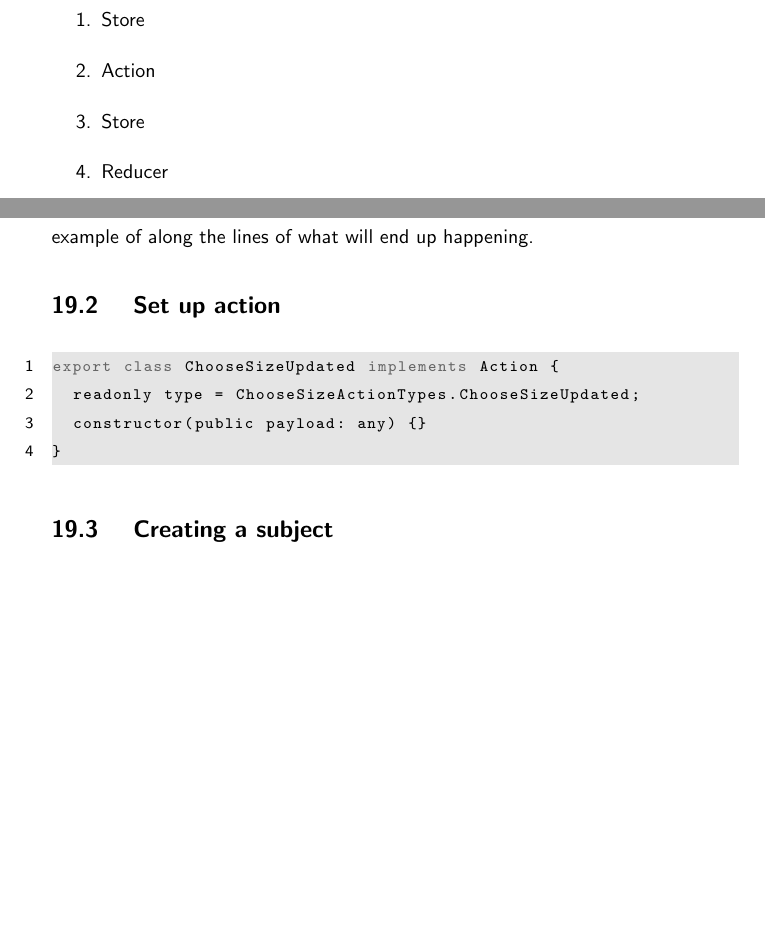
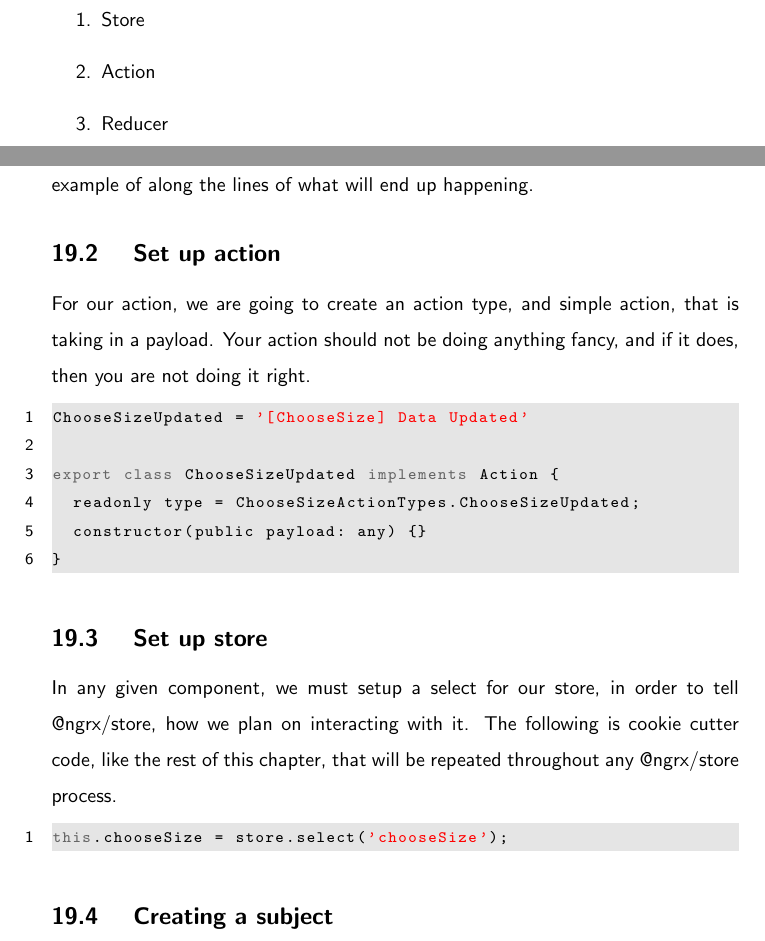
Before and after one commit to razroo/angular-content, a LaTeX document (main.tex, which reads integrating-component-with-ngrx-store/integrating-component-with-ngrx-store.tex): two parts of pages 54 and 55 of 56 before the commit and two parts of pages 54 and 55 of 57 after it, joined at a grey line, cut so that both start at the same text, the shorter picture padded with empty space. Compiled offline with pdfLaTeX.

Commit message:
Add in paragraph for setting up a store within component, to be used within app.

```diff
--- a/integrating-component-with-ngrx-store/integrating-component-with-ngrx-store.tex
+++ b/integrating-component-with-ngrx-store/integrating-component-with-ngrx-store.tex
@@ -13,7 +13,6 @@ with any given component, that are handled by the nx ngrx cli:
 \begin{enumerate}
   \item Store
   \item Action
-  \item Store
   \item Reducer
   \item Initial State/Enums\footnote{In some other framework it might be constants}
   \item Effects
@@ -44,11 +43,27 @@ going into the whole code base of what is happening. However, I would like to sh
 an example of along the lines of what will end up happening.
 
 \subsection{ Set up action }
+For our action, we are going to create an action type, and simple action, that
+is taking in a payload. Your action should not be doing anything fancy, and if
+it does, then you are not doing it right.
+
 \begin{lstlisting}
+ChooseSizeUpdated = '[ChooseSize] Data Updated'
+
 export class ChooseSizeUpdated implements Action {
   readonly type = ChooseSizeActionTypes.ChooseSizeUpdated;
   constructor(public payload: any) {}
 }
+\end{lstlisting}
+
+\subsection{ Set up store }
+In any given component, we must setup a select for our store, in order to tell
+@ngrx/store, how we plan on interacting with it. The following is cookie cutter
+code, like the rest of this chapter, that will be repeated throughout any
+@ngrx/store process.
+
+\begin{lstlisting}
+this.chooseSize = store.select('chooseSize');
 \end{lstlisting}
 
 \subsection{ Creating a subject }
```
